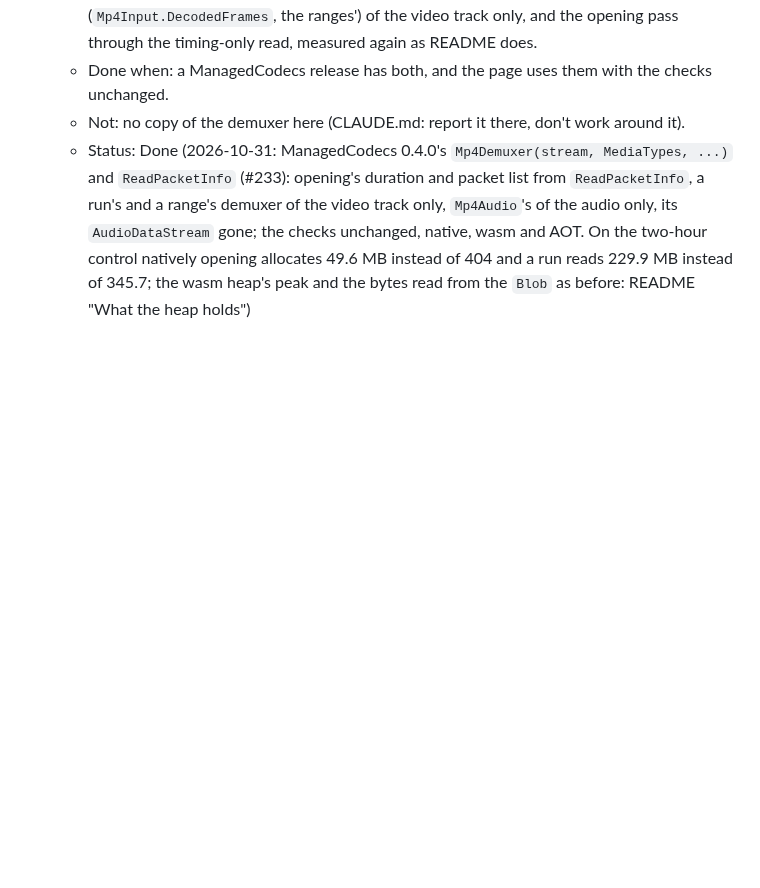
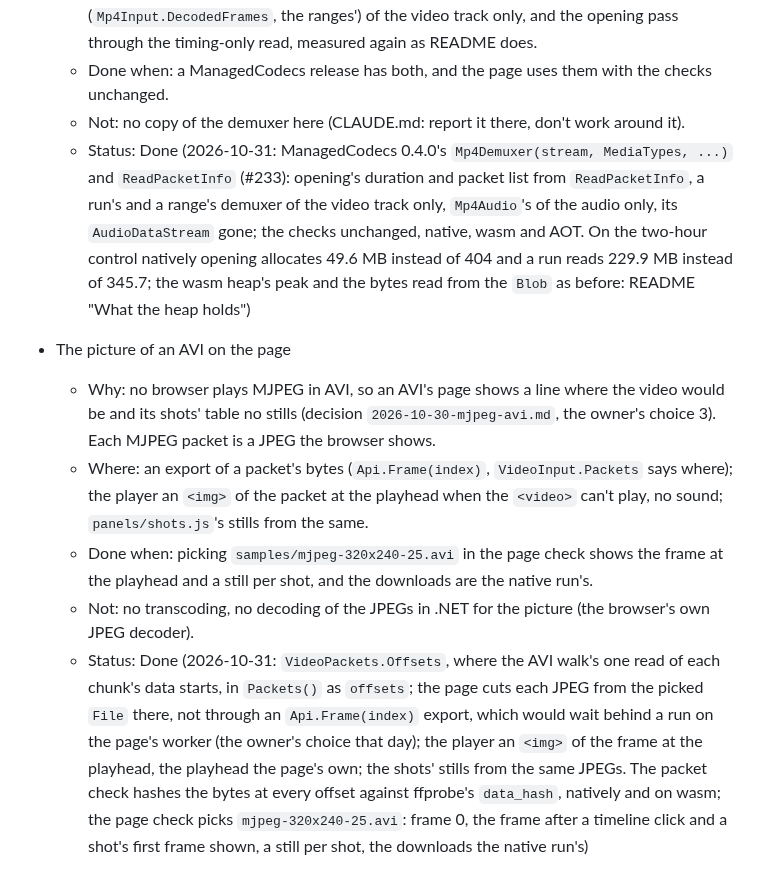
Before and after one commit to bisforboman/shotdetector-web, a Markdown page: docs/backlog-done.md, the part around the change. Rendered like a GitHub page; blank space fills up the shorter version.

```diff
--- a/docs/backlog-done.md
+++ b/docs/backlog-done.md
@@ -952,3 +952,19 @@ Rows finished, moved from [backlog.md](backlog.md), newest last.
     only, `Mp4Audio`'s of the audio only, its `AudioDataStream` gone; the checks unchanged, native, wasm and AOT. On the
     two-hour control natively opening allocates 49.6 MB instead of 404 and a run reads 229.9 MB instead of 345.7; the
     wasm heap's peak and the bytes read from the `Blob` as before: README "What the heap holds")
+
+- The picture of an AVI on the page
+  - Why: no browser plays MJPEG in AVI, so an AVI's page shows a line where the video would be and its shots' table no
+    stills (decision `2026-10-30-mjpeg-avi.md`, the owner's choice 3). Each MJPEG packet is a JPEG the browser shows.
+  - Where: an export of a packet's bytes (`Api.Frame(index)`, `VideoInput.Packets` says where); the player an `<img>` of
+    the packet at the playhead when the `<video>` can't play, no sound; `panels/shots.js`'s stills from the same.
+  - Done when: picking `samples/mjpeg-320x240-25.avi` in the page check shows the frame at the playhead and a still per
+    shot, and the downloads are the native run's.
+  - Not: no transcoding, no decoding of the JPEGs in .NET for the picture (the browser's own JPEG decoder).
+  - Status: Done (2026-10-31: `VideoPackets.Offsets`, where the AVI walk's one read of each chunk's data starts, in
+    `Packets()` as `offsets`; the page cuts each JPEG from the picked `File` there, not through an `Api.Frame(index)`
+    export, which would wait behind a run on the page's worker (the owner's choice that day); the player an `<img>` of
+    the frame at the playhead, the playhead the page's own; the shots' stills from the same JPEGs. The packet check
+    hashes the bytes at every offset against ffprobe's `data_hash`, natively and on wasm; the page check picks
+    `mjpeg-320x240-25.avi`: frame 0, the frame after a timeline click and a shot's first frame shown, a still per shot,
+    the downloads the native run's)
```
Also changed, not shown: docs/backlog.md (+11 -12 lines).
